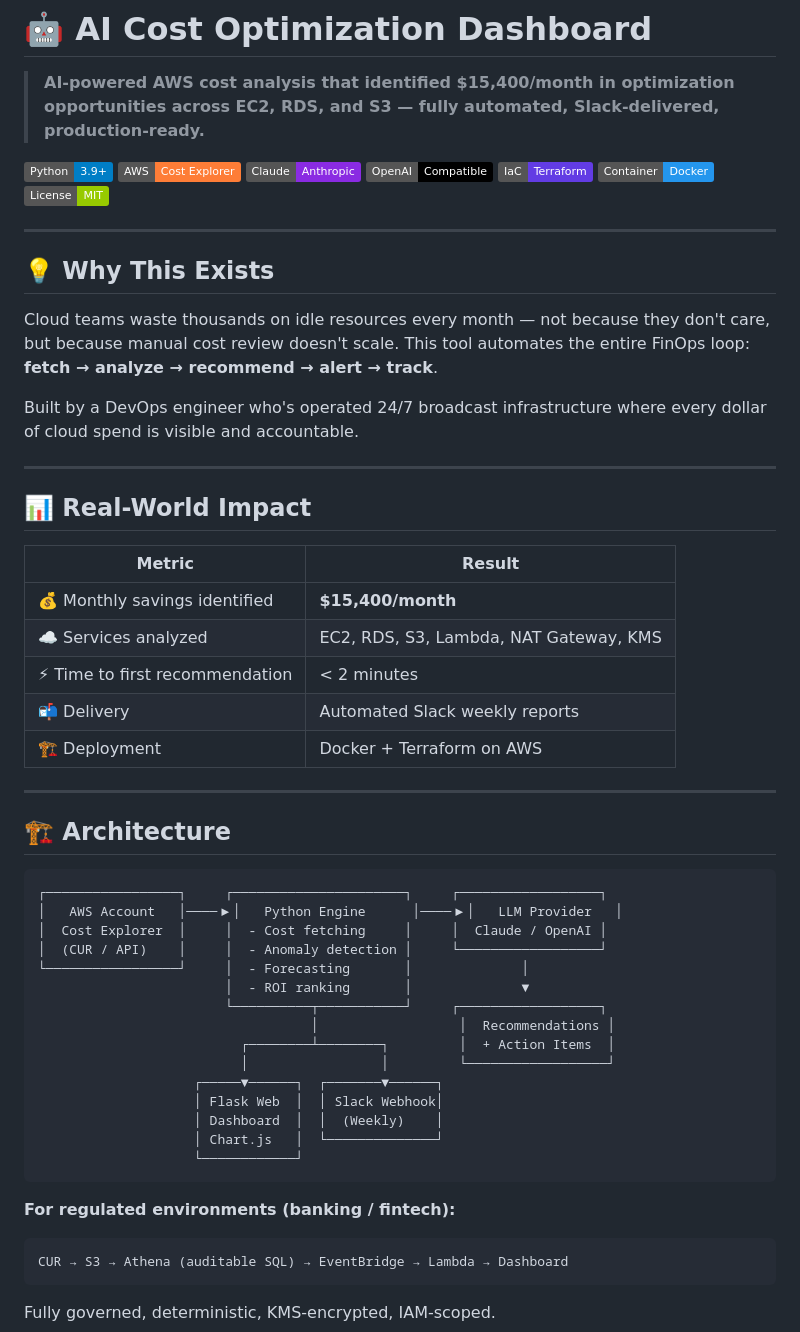
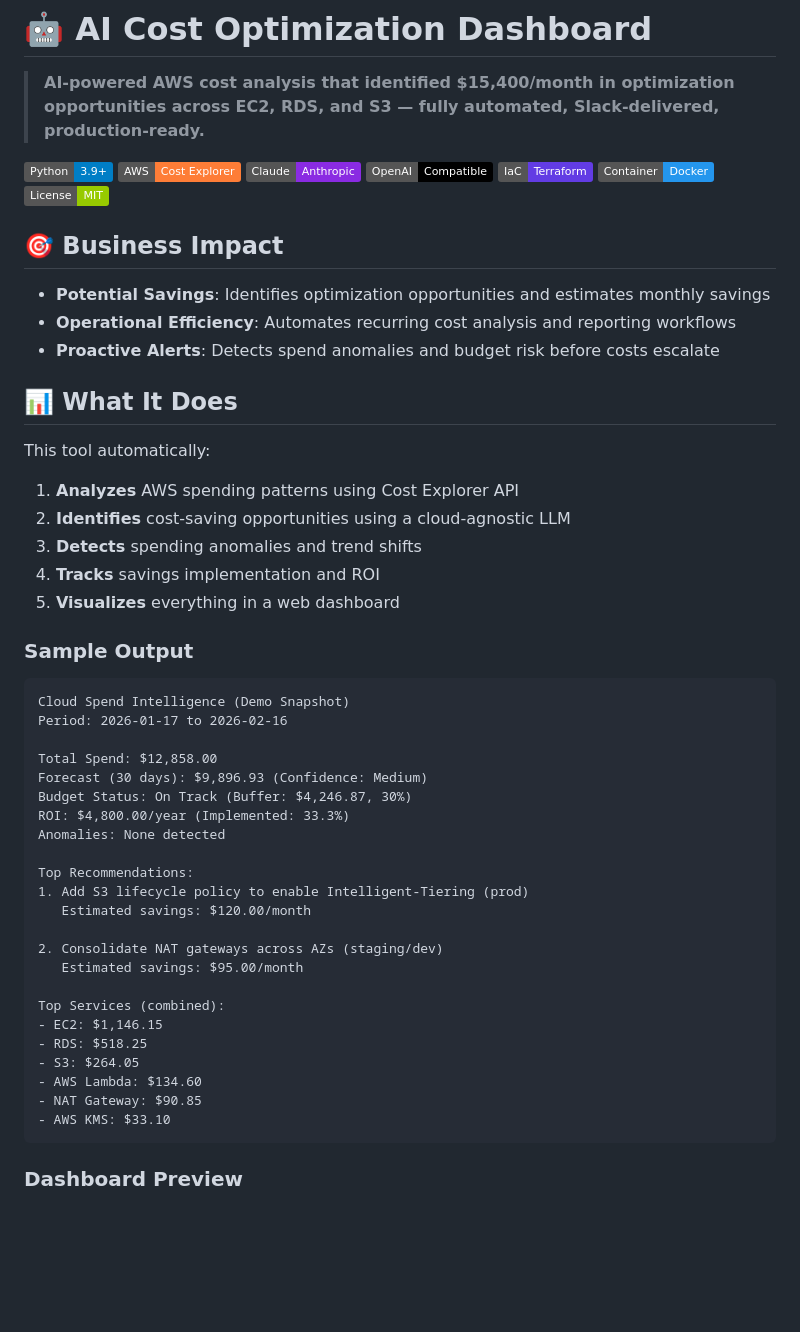
Before and after one commit to nickcube2/AI-Cost-Optimization-Dashboard, a Markdown page: README.md, the part around one of its changes. Rendered like a GitHub page; badges without logos; blank space fills up the shorter version.

````diff
--- a/README.md
+++ b/README.md
@@ -10,51 +10,48 @@
 [![Docker](https://img.shields.io/badge/Container-Docker-2496ED.svg)](https://www.docker.com/)
 [![License](https://img.shields.io/badge/License-MIT-green.svg)](LICENSE)
 
----
+## 🎯 Business Impact
 
-## 💡 Why This Exists
+- **Potential Savings**: Identifies optimization opportunities and estimates monthly savings
+- **Operational Efficiency**: Automates recurring cost analysis and reporting workflows
+- **Proactive Alerts**: Detects spend anomalies and budget risk before costs escalate
 
-Cloud teams waste thousands on idle resources every month — not because they don't care, but because manual cost review doesn't scale. This tool automates the entire FinOps loop: **fetch → analyze → recommend → alert → track**.
+## 📊 What It Does
 
-Built by a DevOps engineer who's operated 24/7 broadcast infrastructure where every dollar of cloud spend is visible and accountable.
+This tool automatically:
+1. **Analyzes** AWS spending patterns using Cost Explorer API
+2. **Identifies** cost-saving opportunities using a cloud-agnostic LLM
+3. **Detects** spending anomalies and trend shifts
+4. **Tracks** savings implementation and ROI
+5. **Visualizes** everything in a web dashboard
 
----
-
-## 📊 Real-World Impact
-
-| Metric | Result |
-|--------|--------|
-| 💰 Monthly savings identified | **$15,400/month** |
-| ☁️ Services analyzed | EC2, RDS, S3, Lambda, NAT Gateway, KMS |
-| ⚡ Time to first recommendation | < 2 minutes |
-| 📬 Delivery | Automated Slack weekly reports |
-| 🏗️ Deployment | Docker + Terraform on AWS |
-
----
-
-## 🏗️ Architecture
+### Sample Output
 
 ```
-┌─────────────────┐     ┌──────────────────────┐     ┌──────────────────┐
-│   AWS Account   │────▶│   Python Engine      │────▶│   LLM Provider   │
-│  Cost Explorer  │     │  - Cost fetching     │     │  Claude / OpenAI │
-│  (CUR / API)    │     │  - Anomaly detection │     └──────────────────┘
-└─────────────────┘     │  - Forecasting       │              │
-                        │  - ROI ranking       │              ▼
-                        └──────────┬───────────┘     ┌──────────────────┐
-                                   │                  │  Recommendations │
-                          ┌────────┴────────┐         │  + Action Items  │
-                          │                 │         └──────────────────┘
-                    ┌─────▼──────┐  ┌───────▼──────┐
-                    │ Flask Web  │  │ Slack Webhook│
-                    │ Dashboard  │  │  (Weekly)    │
-                    │ Chart.js   │  └──────────────┘
-                    └────────────┘
+Cloud Spend Intelligence (Demo Snapshot)
+Period: 2026-01-17 to 2026-02-16
+
+Total Spend: $12,858.00
+Forecast (30 days): $9,896.93 (Confidence: Medium)
+Budget Status: On Track (Buffer: $4,246.87, 30%)
+ROI: $4,800.00/year (Implemented: 33.3%)
+Anomalies: None detected
+
+Top Recommendations:
+1. Add S3 lifecycle policy to enable Intelligent-Tiering (prod)
+   Estimated savings: $120.00/month
+
+2. Consolidate NAT gateways across AZs (staging/dev)
+   Estimated savings: $95.00/month
+
+Top Services (combined):
+- EC2: $1,146.15
+- RDS: $518.25
+- S3: $264.05
+- AWS Lambda: $134.60
+- NAT Gateway: $90.85
+- AWS KMS: $33.10
 ```
 
-**For regulated environments (banking / fintech):**
-```
-CUR → S3 → Athena (auditable SQL) → EventBridge → Lambda → Dashboard
-```
-Fully governed, deterministic, KMS-encrypted, IAM-scoped.
+### Dashboard Preview
 
````
Also changed, not shown: other parts of README.md (+49 -58 lines).
